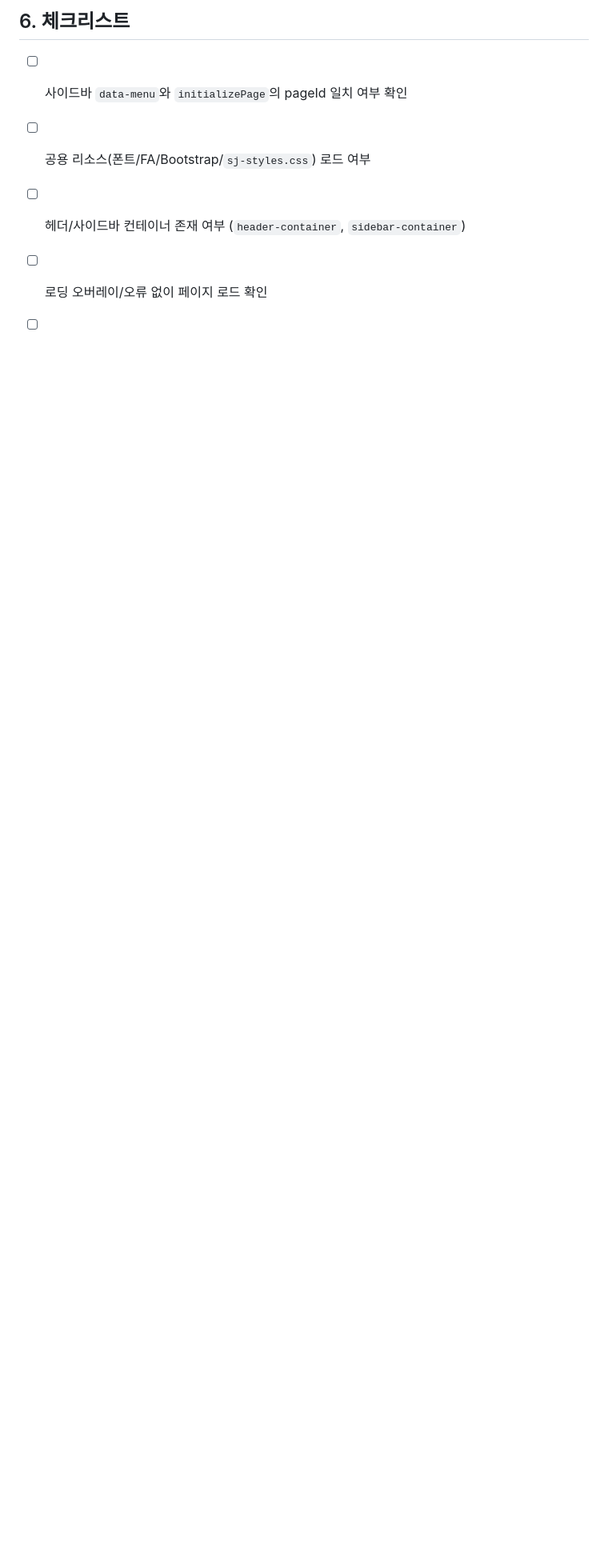
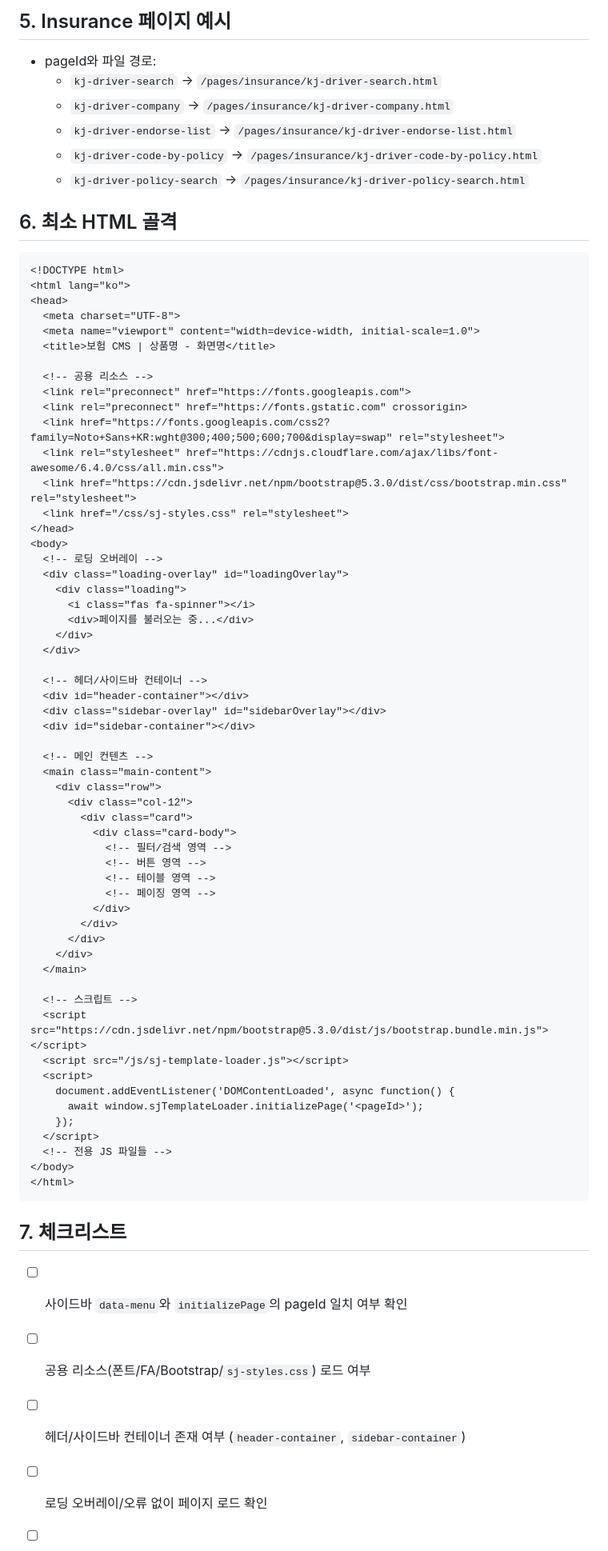
Before and after one commit to 01087204162ian/disk-cms, a Markdown page: docs/상품페이지_작성가이드.md, the part around one of its changes. Shown at 80% size. Rendered like a GitHub page; blank space fills up the shorter version.

````diff
--- a/docs/상품페이지_작성가이드.md
+++ b/docs/상품페이지_작성가이드.md
@@ -60,6 +143,74 @@
 ```
 
-## 6. 체크리스트
+## 5. Insurance 페이지 예시
+- pageId와 파일 경로:
+  - `kj-driver-search` → `/pages/insurance/kj-driver-search.html`
+  - `kj-driver-company` → `/pages/insurance/kj-driver-company.html`
+  - `kj-driver-endorse-list` → `/pages/insurance/kj-driver-endorse-list.html`
+  - `kj-driver-code-by-policy` → `/pages/insurance/kj-driver-code-by-policy.html`
+  - `kj-driver-policy-search` → `/pages/insurance/kj-driver-policy-search.html`
+
+## 6. 최소 HTML 골격
+```html
+<!DOCTYPE html>
+<html lang="ko">
+<head>
+  <meta charset="UTF-8">
+  <meta name="viewport" content="width=device-width, initial-scale=1.0">
+  <title>보험 CMS | 상품명 - 화면명</title>
+
+  <!-- 공용 리소스 -->
+  <link rel="preconnect" href="https://fonts.googleapis.com">
+  <link rel="preconnect" href="https://fonts.gstatic.com" crossorigin>
+  <link href="https://fonts.googleapis.com/css2?family=Noto+Sans+KR:wght@300;400;500;600;700&display=swap" rel="stylesheet">
+  <link rel="stylesheet" href="https://cdnjs.cloudflare.com/ajax/libs/font-awesome/6.4.0/css/all.min.css">
+  <link href="https://cdn.jsdelivr.net/npm/bootstrap@5.3.0/dist/css/bootstrap.min.css" rel="stylesheet">
+  <link href="/css/sj-styles.css" rel="stylesheet">
+</head>
+<body>
+  <!-- 로딩 오버레이 -->
+  <div class="loading-overlay" id="loadingOverlay">
+    <div class="loading">
+      <i class="fas fa-spinner"></i>
+      <div>페이지를 불러오는 중...</div>
+    </div>
+  </div>
+
+  <!-- 헤더/사이드바 컨테이너 -->
+  <div id="header-container"></div>
+  <div class="sidebar-overlay" id="sidebarOverlay"></div>
+  <div id="sidebar-container"></div>
+
+  <!-- 메인 컨텐츠 -->
+  <main class="main-content">
+    <div class="row">
+      <div class="col-12">
+        <div class="card">
+          <div class="card-body">
+            <!-- 필터/검색 영역 -->
+            <!-- 버튼 영역 -->
+            <!-- 테이블 영역 -->
+            <!-- 페이징 영역 -->
+          </div>
+        </div>
+      </div>
+    </div>
+  </main>
+
+  <!-- 스크립트 -->
+  <script src="https://cdn.jsdelivr.net/npm/bootstrap@5.3.0/dist/js/bootstrap.bundle.min.js"></script>
+  <script src="/js/sj-template-loader.js"></script>
+  <script>
+    document.addEventListener('DOMContentLoaded', async function() {
+      await window.sjTemplateLoader.initializePage('<pageId>');
+    });
+  </script>
+  <!-- 전용 JS 파일들 -->
+</body>
+</html>
+```
+
+## 7. 체크리스트
 - [ ] 사이드바 `data-menu`와 `initializePage`의 pageId 일치 여부 확인
 - [ ] 공용 리소스(폰트/FA/Bootstrap/`sj-styles.css`) 로드 여부
 - [ ] 헤더/사이드바 컨테이너 존재 여부 (`header-container`, `sidebar-container`)
````
Also changed, not shown: other parts of docs/상품페이지_작성가이드.md (+121 -33 lines).
